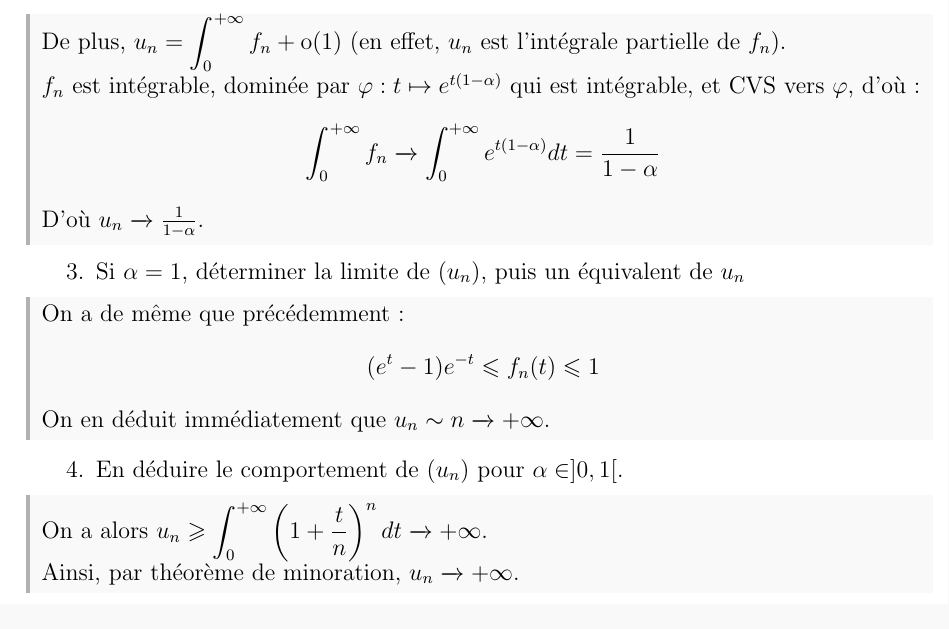
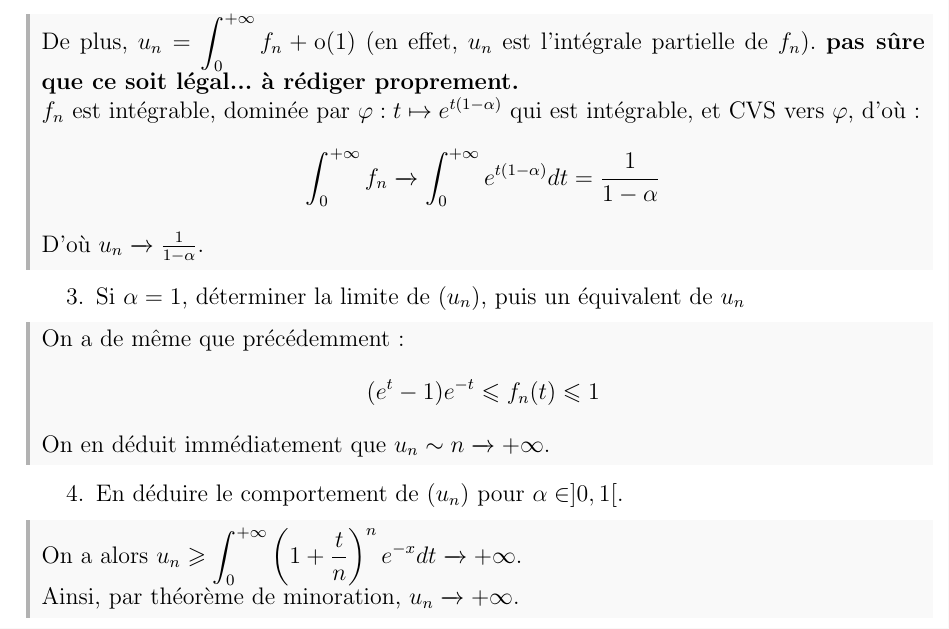
Before and after one commit to gob-an/math-colle, a LaTeX document (code_source/S13_int.tex): part of page 2 of 2, cut so that both start at the same text. Compiled offline with pdfLaTeX.

Commit message:
small correction

```diff
--- a/code_source/S13_int.tex
+++ b/code_source/S13_int.tex
@@ -36,7 +36,7 @@
 			On sait que $\left( 1 + \frac t n \right)^n \leqslant e^{-t}$ (car la suite est croissante, et converge vers $e^{-t}$). \\
 			Dès lors $0 \leqslant f_n(t) \leqslant  e^{t(1-\alpha)}$, donc $f_n$ est intégrable sur $[0, +\infty[$. \\
 			\\
-			De plus, $u_n = \displaystyle \int_{0}^{+\infty} f_n + \mathrm o(1)$ (en effet, $u_n$ est l'intégrale partielle de $f_n$). \\
+			De plus, $u_n = \displaystyle \int_{0}^{+\infty} f_n + \mathrm o(1)$ (en effet, $u_n$ est l'intégrale partielle de $f_n$). \textbf{pas sûre que ce soit légal... à rédiger proprement.} \\
 			$f_n$ est intégrable,  dominée par $\varphi: t \mapsto e^{t(1-\alpha)}$ qui est intégrable, et CVS vers $\varphi$, d'où:
 			$$ \int_{0}^{+\infty} f_n \xrightarrow{} \int_{0}^{+\infty} e^{t(1-\alpha)} dt = \frac 1 {1-\alpha} $$
 			D'où $u_n \xrightarrow{} \frac 1 {1-\alpha}$.
@@ -49,7 +49,7 @@
 		\end{correctionbox}
 		\item En déduire le comportement de $(u_n)$ pour $\alpha \in ]0,1[$.
 		\begin{correctionbox}
-			On a alors $\displaystyle u_n \geqslant \int_{0}^{+\infty} \left(1+\frac t n\right)^n dt \xrightarrow{} +\infty$. \\
+			On a alors $\displaystyle u_n \geqslant \int_{0}^{+\infty} \left(1+\frac t n\right)^n e^{-x} dt \xrightarrow{} +\infty$. \\
 			Ainsi, par théorème de minoration, $u_n \xrightarrow{} +\infty$.
 		\end{correctionbox}
 
```
Also changed, not shown: code_source/S13_int.pdf.
